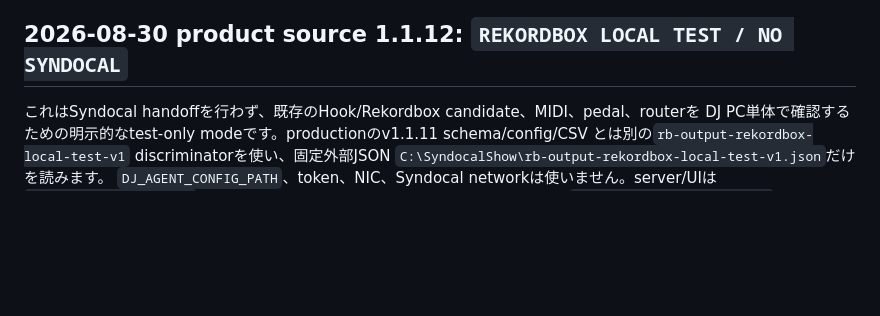
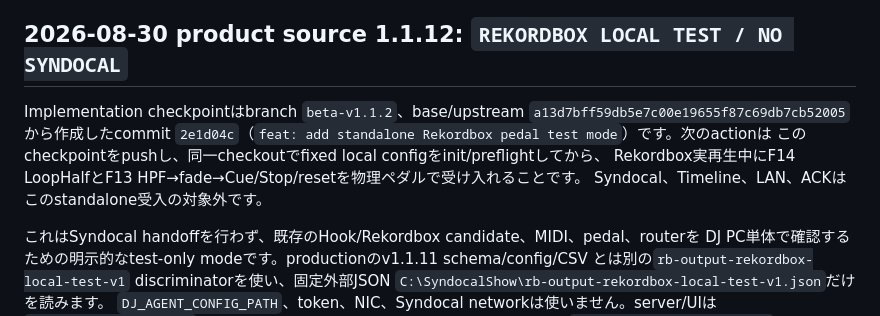
Before and after one commit to Seraf0-org/rekordbox-DJ-Link-ForPCDJ, a Markdown page: SYNDOCAL_PEDAL_HANDOFF.md, the part around the change. Rendered like a GitHub page; blank space fills up the shorter version.

Commit message:
docs: record Rekordbox local test checkpoint

```diff
--- a/SYNDOCAL_PEDAL_HANDOFF.md
+++ b/SYNDOCAL_PEDAL_HANDOFF.md
@@ -25,6 +25,13 @@ v1.1.11 token-free templateへ移して、sourceを変更せず、targetを排
 runtimeを起動しません。全DJ PCの移行完了後に、このpredecessor pathを削除します。
 
 ## 2026-08-30 product source 1.1.12: `REKORDBOX LOCAL TEST / NO SYNDOCAL`
+
+Implementation checkpointはbranch `beta-v1.1.2`、base/upstream
+`a13d7bff59db5e7c00e19655f87c69db7cb52005`から作成したcommit
+`2e1d04c`（`feat: add standalone Rekordbox pedal test mode`）です。次のactionは
+このcheckpointをpushし、同一checkoutでfixed local configをinit/preflightしてから、
+Rekordbox実再生中にF14 LoopHalfとF13 HPF→fade→Cue/Stop/resetを物理ペダルで受け入れることです。
+Syndocal、Timeline、LAN、ACKはこのstandalone受入の対象外です。
 
 これはSyndocal handoffを行わず、既存のHook/Rekordbox candidate、MIDI、pedal、routerを
 DJ PC単体で確認するための明示的なtest-only modeです。productionのv1.1.11 schema/config/CSV
```
